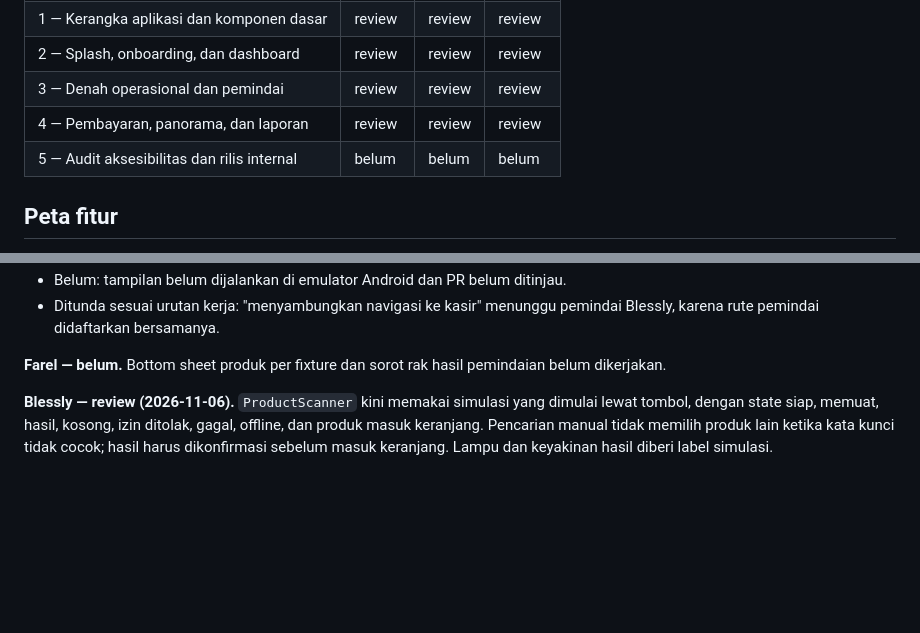
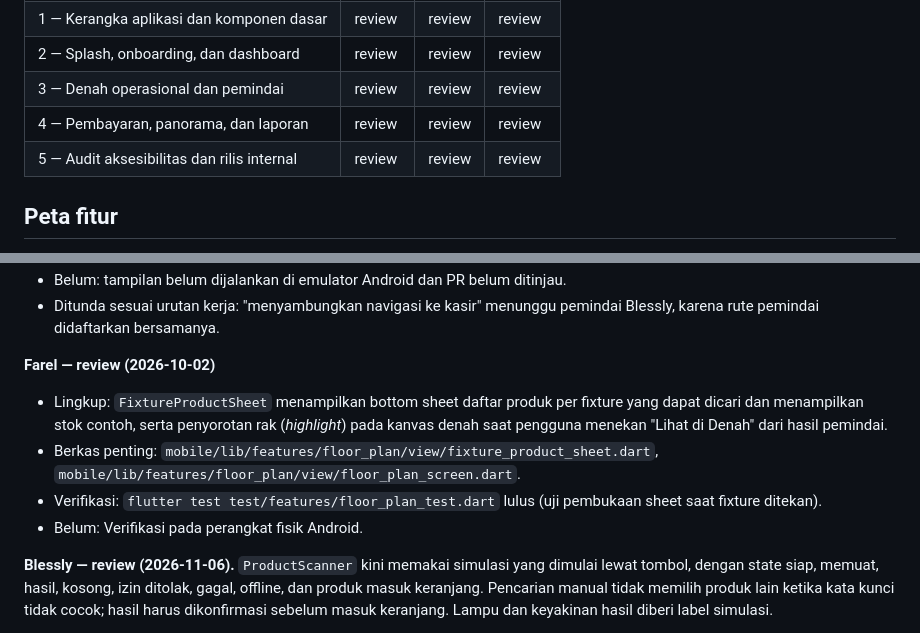
Before and after one commit to ZeaLIsHere/ryangunshop, a Markdown page: PROGRESS.md, 2 parts joined by grey strips. Rendered like a GitHub page; blank space fills up the shorter version.

```diff
--- a/PROGRESS.md
+++ b/PROGRESS.md
@@ -24,7 +24,7 @@ berjalan tanpa harus menebak dari riwayat commit.
 | 2 — Splash, onboarding, dan dashboard | review | review | review |
 | 3 — Denah operasional dan pemindai | review | review | review |
 | 4 — Pembayaran, panorama, dan laporan | review | review | review |
-| 5 — Audit aksesibilitas dan rilis internal | belum | belum | belum |
+| 5 — Audit aksesibilitas dan rilis internal | review | review | review |
 
 ## Peta fitur
 
@@ -194,8 +205,16 @@ Belum: verifikasi pada SDK proyek, perangkat Android, dan tinjauan PR.
 - Ditunda sesuai urutan kerja: "menyambungkan navigasi ke kasir" menunggu pemindai
   Blessly, karena rute pemindai didaftarkan bersamanya.
 
-**Farel — belum.** Bottom sheet produk per fixture dan sorot rak hasil pemindaian belum
-dikerjakan.
+**Farel — review (2026-10-02)**
+
+- Lingkup: `FixtureProductSheet` menampilkan bottom sheet daftar produk per fixture yang
+  dapat dicari dan menampilkan stok contoh, serta penyorotan rak (*highlight*) pada kanvas
+  denah saat pengguna menekan "Lihat di Denah" dari hasil pemindai.
+- Berkas penting: `mobile/lib/features/floor_plan/view/fixture_product_sheet.dart`,
+  `mobile/lib/features/floor_plan/view/floor_plan_screen.dart`.
+- Verifikasi: `flutter test test/features/floor_plan_test.dart` lulus (uji pembukaan sheet
+  saat fixture ditekan).
+- Belum: Verifikasi pada perangkat fisik Android.
 
 **Blessly — review (2026-11-06).** `ProductScanner` kini memakai simulasi yang
 dimulai lewat tombol, dengan state siap, memuat, hasil, kosong, izin ditolak,
```
Also changed, not shown: other parts of PROGRESS.md (+54 -2 lines).
